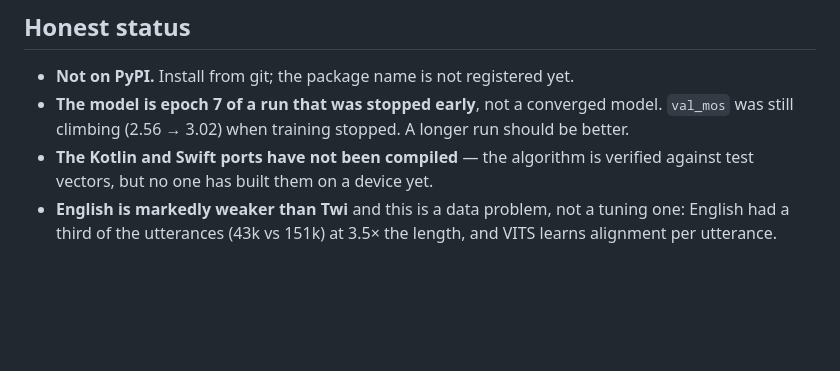
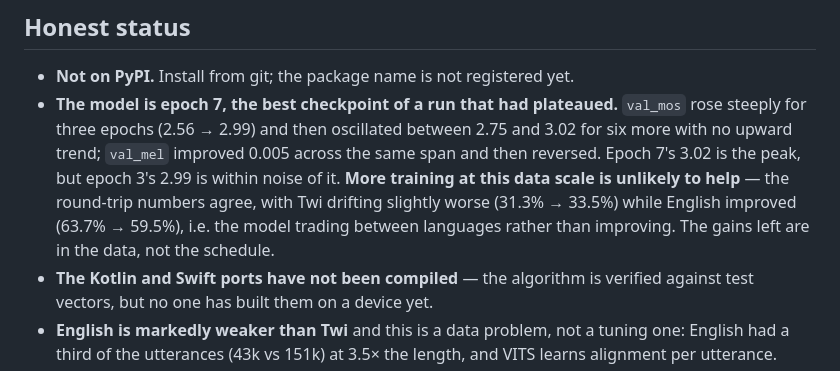
Before and after one commit to GhanaNLP/stable-twi-tts, a Markdown page: README.md, the part around the change. GitHub-like rendering; blank space fills up the shorter version.

Commit message:
Correct the training status: the run had plateaued, it was not stopped early
The status section claimed val_mos was still climbing when training stopped. It
was not. The actual sequence rises steeply for three epochs (2.56 -> 2.99) and
then oscillates between 2.75 and 3.02 for six more with no trend; val_mel gains
0.005 over the same span and then reverses. Epoch 7's 3.02 is the peak but
epoch 3's 2.99 is within noise of it.

The round-trip measurements point the same way: Twi drifted from 31.3% to 33.5%
while English improved from 63.7% to 59.5%, which is the model trading between
languages rather than getting better. So stopping at epoch 7 was the right call,
and the remaining gains are in the data -- English has a third of the utterances
at 3.5x the length -- not in a longer schedule.

Being wrong in the section headed "Honest status" is the worst place for it.

Co-Authored-By: Claude Opus 5 (1M context) <noreply@anthropic.com>

```diff
--- a/README.md
+++ b/README.md
@@ -260,8 +260,13 @@ ranking by clips would systematically flatter Twi speakers.
 ## Honest status
 
 - **Not on PyPI.** Install from git; the package name is not registered yet.
-- **The model is epoch 7 of a run that was stopped early**, not a converged model. `val_mos` was
-  still climbing (2.56 → 3.02) when training stopped. A longer run should be better.
+- **The model is epoch 7, the best checkpoint of a run that had plateaued.** `val_mos` rose
+  steeply for three epochs (2.56 → 2.99) and then oscillated between 2.75 and 3.02 for six more
+  with no upward trend; `val_mel` improved 0.005 across the same span and then reversed. Epoch 7's
+  3.02 is the peak, but epoch 3's 2.99 is within noise of it. **More training at this data scale
+  is unlikely to help** — the round-trip numbers agree, with Twi drifting slightly worse (31.3% →
+  33.5%) while English improved (63.7% → 59.5%), i.e. the model trading between languages rather
+  than improving. The gains left are in the data, not the schedule.
 - **The Kotlin and Swift ports have not been compiled** — the algorithm is verified against test
   vectors, but no one has built them on a device yet.
 - **English is markedly weaker than Twi** and this is a data problem, not a tuning one: English had
```
